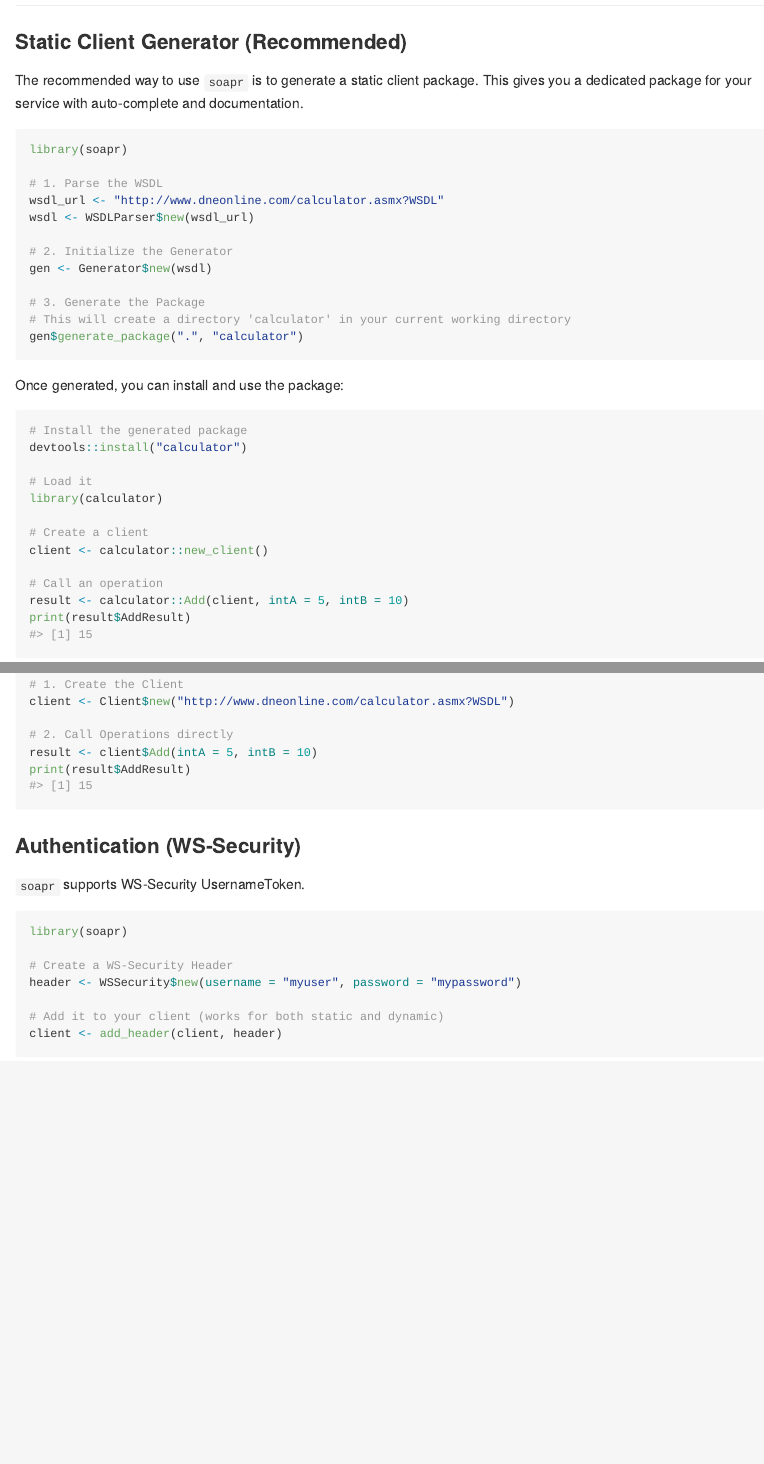
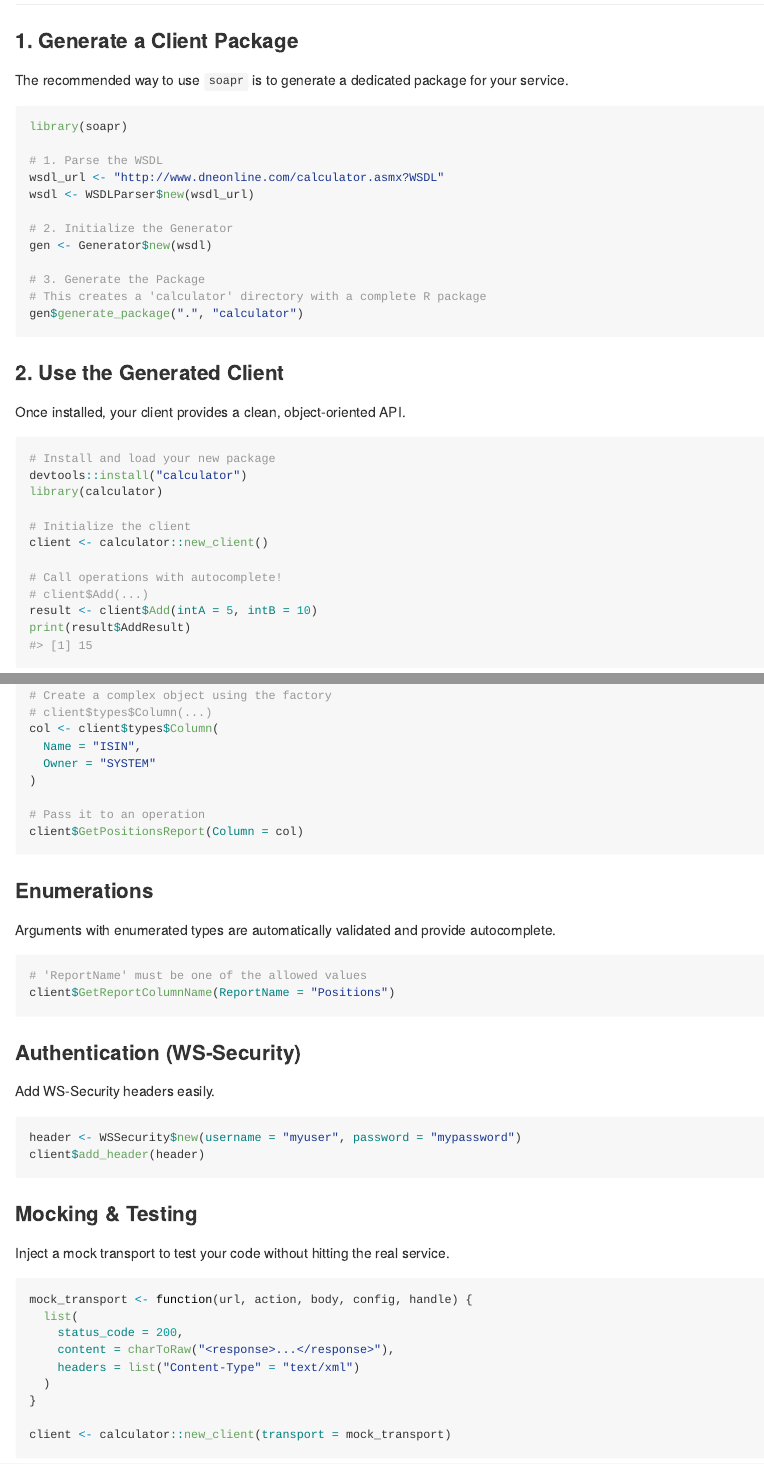
Before and after one commit to zachzIAM/soapr, an R Markdown document (README.Rmd): the page in a window 1100 px wide, from 670 px down before the commit and from 690 px down after it, so that both start at the same text, and a second part further down, joined at a grey line. Rendered offline with R 4.5, knitr and Pandoc, with nearby package versions; badge pictures from the web are left out.

Commit message:
update README

````diff
--- a/README.Rmd
+++ b/README.Rmd
@@ -41,7 +45,7 @@ devtools::install_github("zachzIAM/soapr")
 
-### Static Client Generator (Recommended)
+### 1. Generate a Client Package
 
-The recommended way to use `soapr` is to generate a static client package. This gives you a dedicated package for your service with auto-complete and documentation.
+The recommended way to use `soapr` is to generate a dedicated package for your service.
 
 ```r
 library(soapr)
@@ -54,22 +58,19 @@ wsdl <- WSDLParser$new(wsdl_url)
 gen <- Generator$new(wsdl)
 
 # 3. Generate the Package
-# This will create a directory 'calculator' in your current working directory
+# This creates a 'calculator' directory with a complete R package
 gen$generate_package(".", "calculator")
 ```
 
-Once generated, you can install and use the package:
+### 2. Use the Generated Client
+
+Once installed, your client provides a clean, object-oriented API.
 
 ```r
-# Install the generated package
+# Install and load your new package
 devtools::install("calculator")
-
-# Load it
 library(calculator)
 
-# Create a client
+# Initialize the client
 client <- calculator::new_client()
 
-# Call an operation
-result <- calculator::Add(client, intA = 5, intB = 10)
-print(result$AddResult)
@@ -86,7 +77,5 @@ library(soapr)
-# 1. Create the Client
-client <- Client$new("http://www.dneonline.com/calculator.asmx?WSDL")
-
-# 2. Call Operations directly
+# Call operations with autocomplete!
+# client$Add(...)
 result <- client$Add(intA = 5, intB = 10)
 print(result$AddResult)
 #> [1] 15
@@ -95,15 +91,43 @@ print(result$AddResult)
+# Create a complex object using the factory
+# client$types$Column(...)
+col <- client$types$Column(
+  Name = "ISIN",
+  Owner = "SYSTEM"
+)
+
+# Pass it to an operation
+client$GetPositionsReport(Column = col)
+```
+
+### Enumerations
+
+Arguments with enumerated types are automatically validated and provide autocomplete.
+
+```r
+# 'ReportName' must be one of the allowed values
+client$GetReportColumnName(ReportName = "Positions")
+```
+
 ### Authentication (WS-Security)
 
-`soapr` supports WS-Security UsernameToken.
+Add WS-Security headers easily.
 
 ```r
-library(soapr)
-
-# Create a WS-Security Header
 header <- WSSecurity$new(username = "myuser", password = "mypassword")
-
-# Add it to your client (works for both static and dynamic)
-client <- add_header(client, header)
+client$add_header(header)
 ```
 
-## License
+### Mocking & Testing
+
+Inject a mock transport to test your code without hitting the real service.
+
+```r
+mock_transport <- function(url, action, body, config, handle) {
+  list(
+    status_code = 200,
+    content = charToRaw("<response>...</response>"),
+    headers = list("Content-Type" = "text/xml")
+  )
+}
+
+client <- calculator::new_client(transport = mock_transport)
````
Also changed, not shown: README.Rmd (42 more changed lines).
